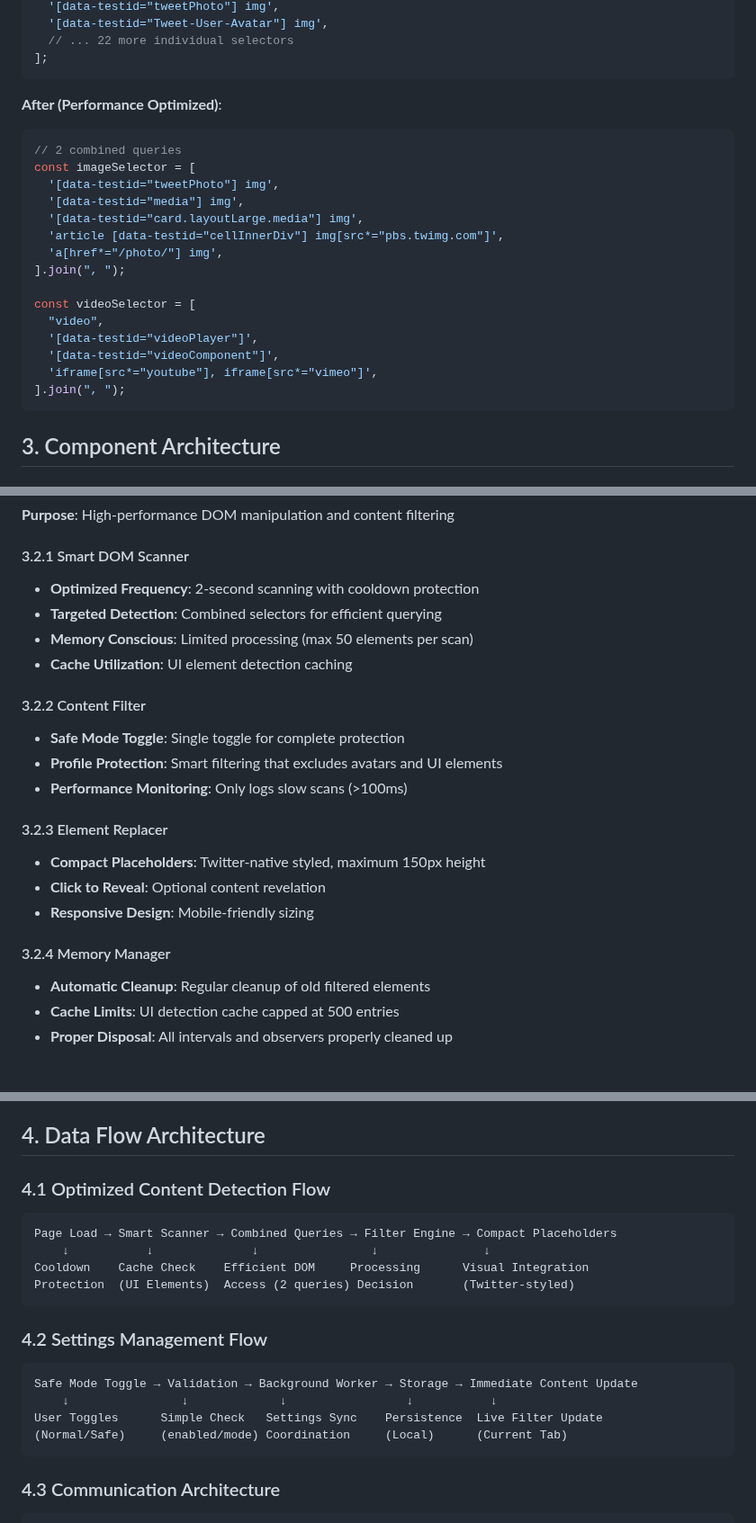
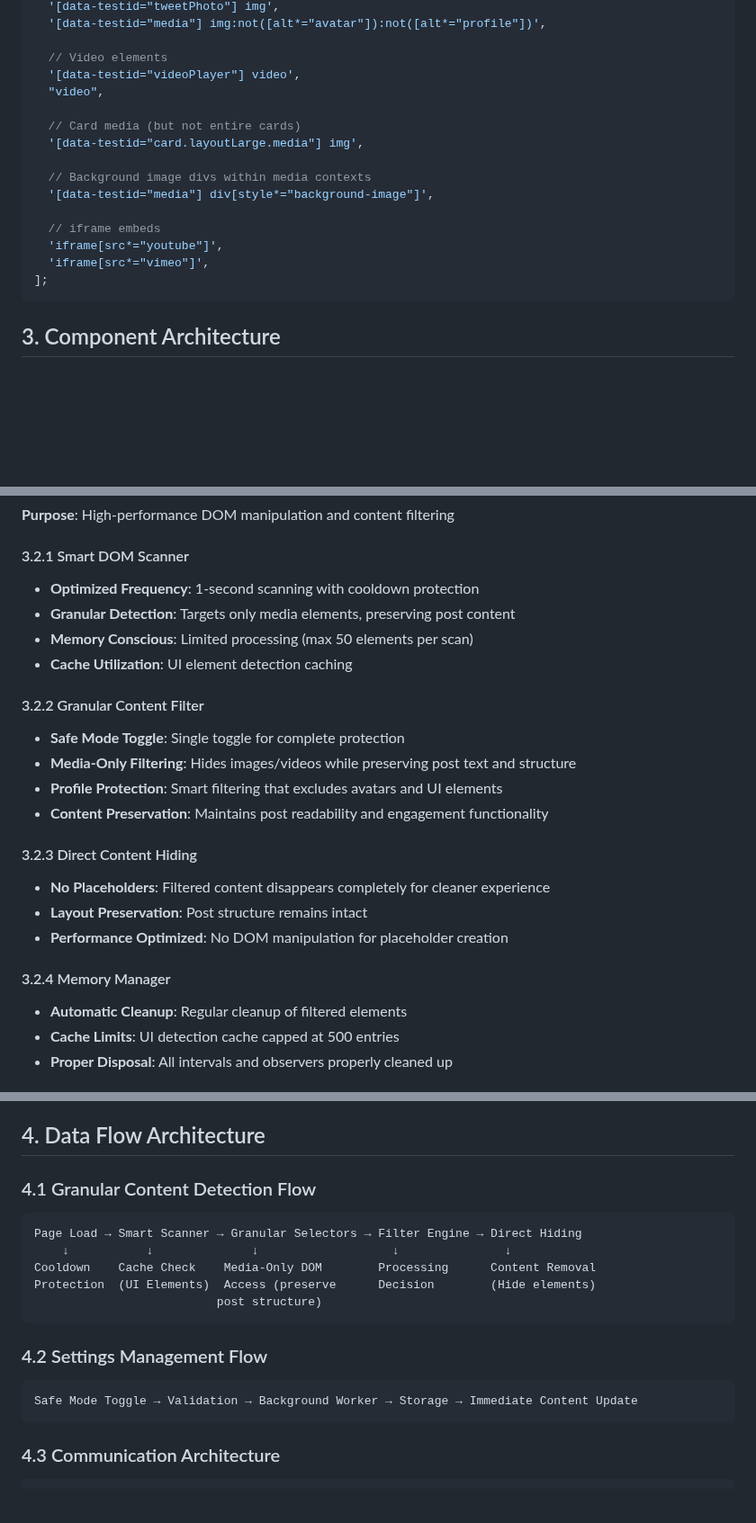
Before and after one commit to AndyBoWu/xsafe, a Markdown page: docs/TECHNICAL_ARCHITECTURE.md, 3 parts joined by grey strips. Shown at 90% size. Drawn GitHub-style; blank space fills up the shorter version.

````diff
--- a/docs/TECHNICAL_ARCHITECTURE.md
+++ b/docs/TECHNICAL_ARCHITECTURE.md
@@ -87,27 +86,20 @@ const selectors = [
   '[data-testid="tweetPhoto"] img',
-  '[data-testid="Tweet-User-Avatar"] img',
-  // ... 22 more individual selectors
+  '[data-testid="media"] img:not([alt*="avatar"]):not([alt*="profile"])',
+
+  // Video elements
+  '[data-testid="videoPlayer"] video',
+  "video",
+
+  // Card media (but not entire cards)
+  '[data-testid="card.layoutLarge.media"] img',
+
+  // Background image divs within media contexts
+  '[data-testid="media"] div[style*="background-image"]',
+
+  // iframe embeds
+  'iframe[src*="youtube"]',
+  'iframe[src*="vimeo"]',
 ];
-```
-
-**After (Performance Optimized)**:
-
-```javascript
-// 2 combined queries
-const imageSelector = [
-  '[data-testid="tweetPhoto"] img',
-  '[data-testid="media"] img',
-  '[data-testid="card.layoutLarge.media"] img',
-  'article [data-testid="cellInnerDiv"] img[src*="pbs.twimg.com"]',
-  'a[href*="/photo/"] img',
-].join(", ");
-
-const videoSelector = [
-  "video",
-  '[data-testid="videoPlayer"]',
-  '[data-testid="videoComponent"]',
-  'iframe[src*="youtube"], iframe[src*="vimeo"]',
-].join(", ");
 ```
 
 ## 3. Component Architecture
@@ -137,26 +129,27 @@ settingsManager.handleMessage(message, sender, sendResponse);
 
 #### 3.2.1 Smart DOM Scanner
 
-- **Optimized Frequency**: 2-second scanning with cooldown protection
-- **Targeted Detection**: Combined selectors for efficient querying
+- **Optimized Frequency**: 1-second scanning with cooldown protection
+- **Granular Detection**: Targets only media elements, preserving post content
 - **Memory Conscious**: Limited processing (max 50 elements per scan)
 - **Cache Utilization**: UI element detection caching
 
-#### 3.2.2 Content Filter
+#### 3.2.2 Granular Content Filter
 
 - **Safe Mode Toggle**: Single toggle for complete protection
+- **Media-Only Filtering**: Hides images/videos while preserving post text and structure
 - **Profile Protection**: Smart filtering that excludes avatars and UI elements
-- **Performance Monitoring**: Only logs slow scans (>100ms)
+- **Content Preservation**: Maintains post readability and engagement functionality
 
-#### 3.2.3 Element Replacer
+#### 3.2.3 Direct Content Hiding
 
-- **Compact Placeholders**: Twitter-native styled, maximum 150px height
-- **Click to Reveal**: Optional content revelation
-- **Responsive Design**: Mobile-friendly sizing
+- **No Placeholders**: Filtered content disappears completely for cleaner experience
+- **Layout Preservation**: Post structure remains intact
+- **Performance Optimized**: No DOM manipulation for placeholder creation
 
 #### 3.2.4 Memory Manager
 
-- **Automatic Cleanup**: Regular cleanup of old filtered elements
+- **Automatic Cleanup**: Regular cleanup of filtered elements
 - **Cache Limits**: UI detection cache capped at 500 entries
 - **Proper Disposal**: All intervals and observers properly cleaned up
 
@@ -185,22 +178,20 @@ settingsManager.handleMessage(message, sender, sendResponse);
 
 ## 4. Data Flow Architecture
 
-### 4.1 Optimized Content Detection Flow
+### 4.1 Granular Content Detection Flow
 
 ```
-Page Load → Smart Scanner → Combined Queries → Filter Engine → Compact Placeholders
-    ↓           ↓              ↓                ↓               ↓
-Cooldown    Cache Check    Efficient DOM     Processing      Visual Integration
-Protection  (UI Elements)  Access (2 queries) Decision       (Twitter-styled)
+Page Load → Smart Scanner → Granular Selectors → Filter Engine → Direct Hiding
+    ↓           ↓              ↓                   ↓               ↓
+Cooldown    Cache Check    Media-Only DOM        Processing      Content Removal
+Protection  (UI Elements)  Access (preserve      Decision        (Hide elements)
+                          post structure)
 ```
 
 ### 4.2 Settings Management Flow
 
 ```
 Safe Mode Toggle → Validation → Background Worker → Storage → Immediate Content Update
-    ↓                ↓             ↓                 ↓           ↓
-User Toggles      Simple Check   Settings Sync    Persistence  Live Filter Update
-(Normal/Safe)     (enabled/mode) Coordination     (Local)      (Current Tab)
 ```
 
 ### 4.3 Communication Architecture
````
Also changed, not shown: other parts of docs/TECHNICAL_ARCHITECTURE.md (+17 -18 lines), README.md (+9 -7 lines).
